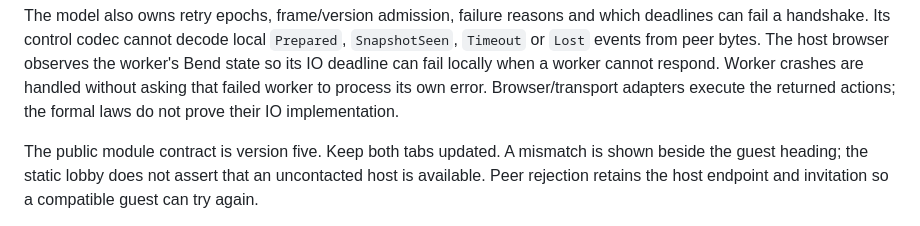
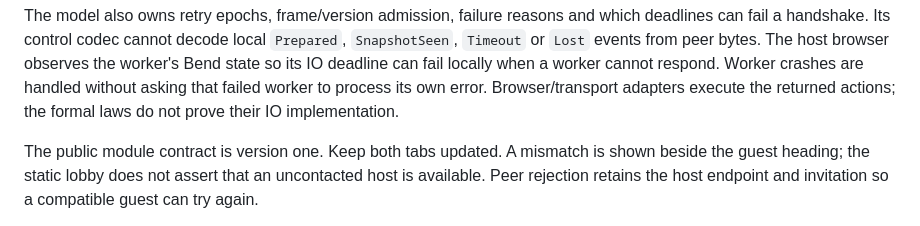
Before and after one commit to dearlordylord/beat-that-swarm-survivors, a Markdown page: examples/survivors/coop-session-README.md, the part around the change. Drawn GitHub-style.

Commit message:
docs: describe the current version-one connection contract

```diff
--- a/examples/survivors/coop-session-README.md
+++ b/examples/survivors/coop-session-README.md
@@ -16,7 +16,7 @@ when a worker cannot respond. Worker crashes are handled without asking that
 failed worker to process its own error. Browser/transport adapters execute the
 returned actions; the formal laws do not prove their IO implementation.
 
-The public module contract is version five. Keep both tabs updated. A mismatch
+The public module contract is version one. Keep both tabs updated. A mismatch
 is shown beside the guest heading; the static lobby does not assert that an
 uncontacted host is available. Peer rejection retains the host endpoint and
 invitation so a compatible guest can try again.
```
